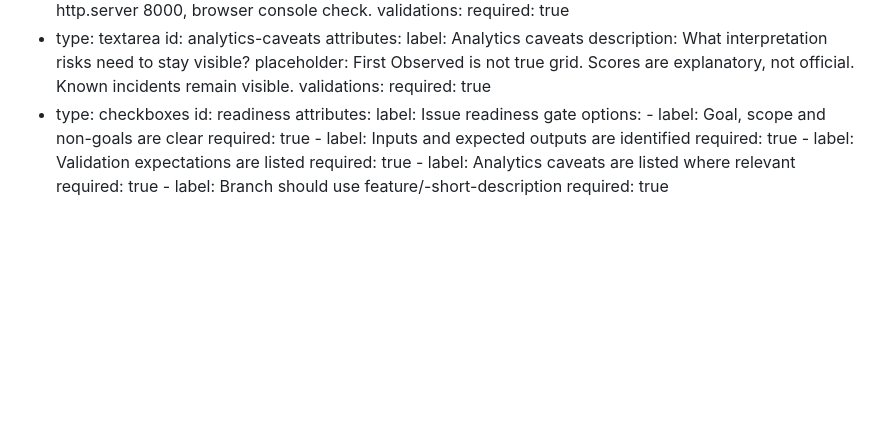
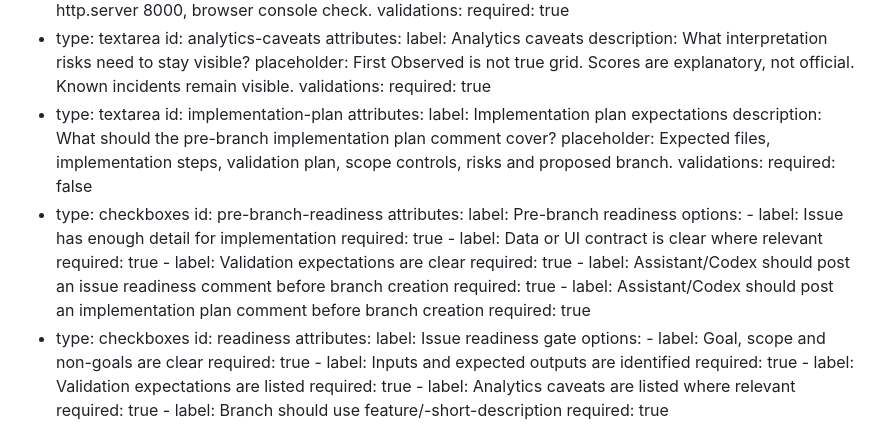
Before and after one commit to 8ft0-ai/RaceIQ, a Markdown page: .github/ISSUE_TEMPLATE/feature_iteration.md, the part around the change. Rendered like a GitHub page; blank space fills up the shorter version.

Commit message:
Add pre-branch readiness checks to issue template

```diff
--- a/.github/ISSUE_TEMPLATE/feature_iteration.md
+++ b/.github/ISSUE_TEMPLATE/feature_iteration.md
@@ -80,6 +80,29 @@ body:
       placeholder: First Observed is not true grid. Scores are explanatory, not official. Known incidents remain visible.
     validations:
       required: true
+  - type: textarea
+    id: implementation-plan
+    attributes:
+      label: Implementation plan expectations
+      description: What should the pre-branch implementation plan comment cover?
+      placeholder: Expected files, implementation steps, validation plan, scope controls, risks and proposed branch.
+    validations:
+      required: false
+  - type: checkboxes
+    id: pre-branch-readiness
+    attributes:
+      label: Pre-branch readiness
+      options:
+        - label: Issue has enough detail for implementation
+          required: true
+        - label: Data or UI contract is clear where relevant
+          required: true
+        - label: Validation expectations are clear
+          required: true
+        - label: Assistant/Codex should post an issue readiness comment before branch creation
+          required: true
+        - label: Assistant/Codex should post an implementation plan comment before branch creation
+          required: true
   - type: checkboxes
     id: readiness
     attributes:
```
